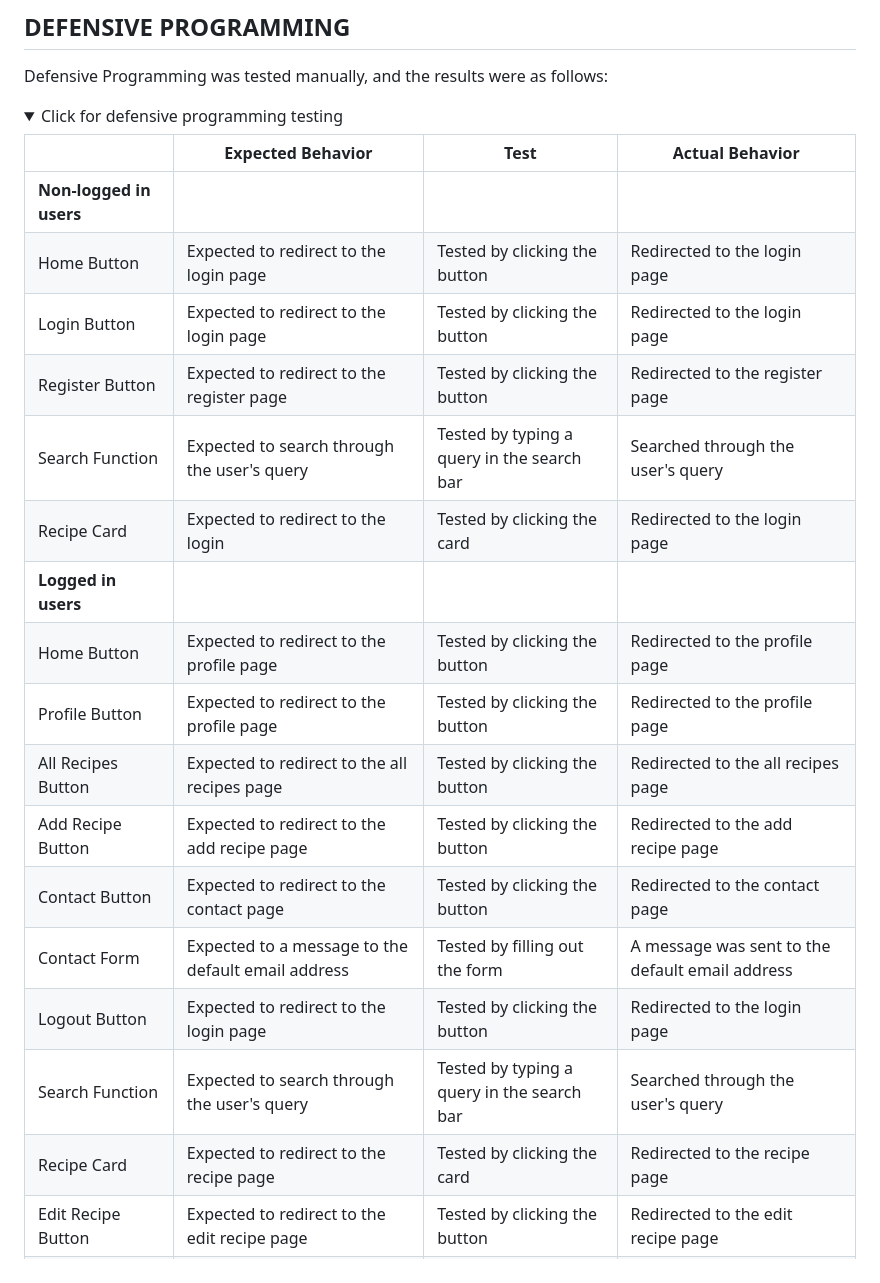
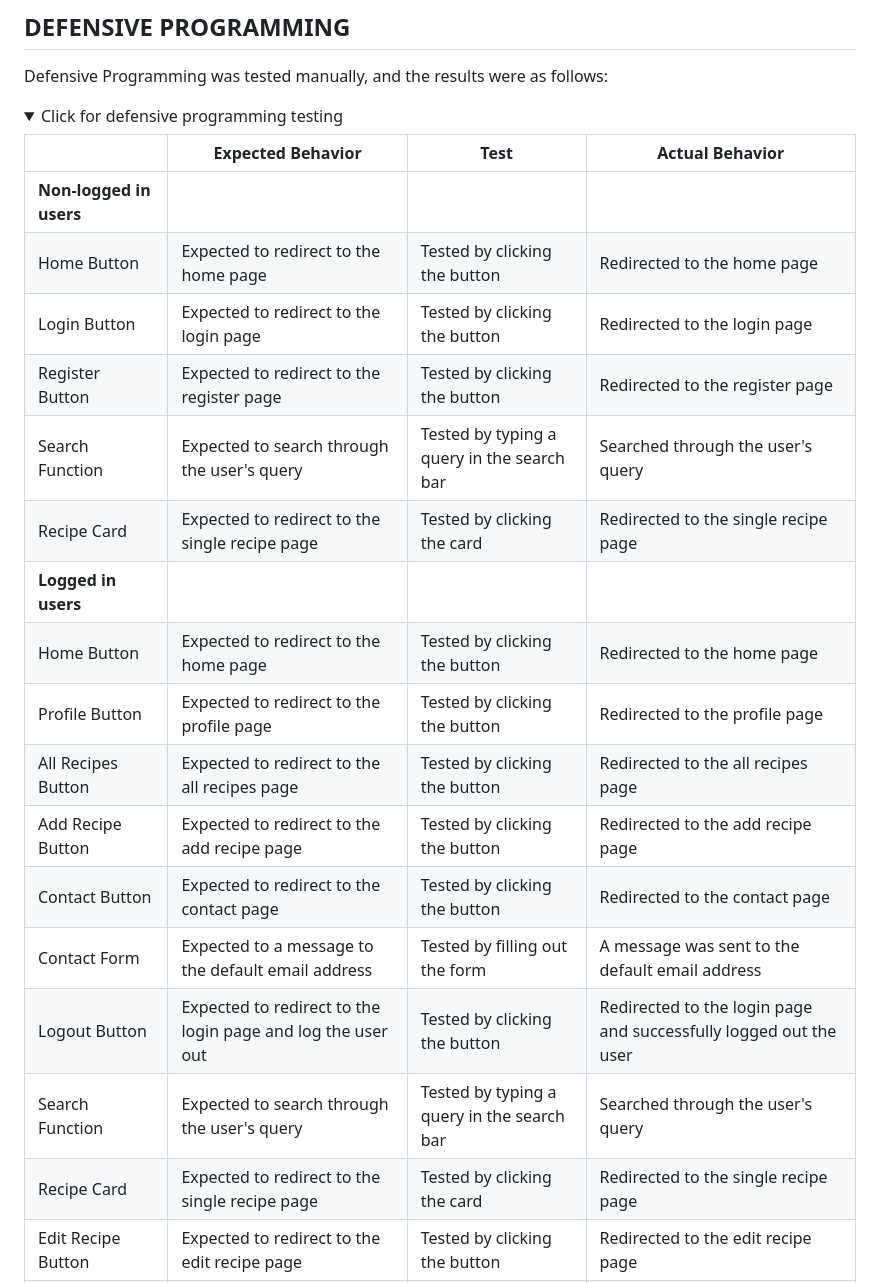
Before and after one commit to cambboyle/the-recipe-vault, a Markdown page: TESTING.md, the part around the change. Rendered like a GitHub page; folded sections open.

```diff
--- a/TESTING.md
+++ b/TESTING.md
@@ -114,21 +114,21 @@ Defensive Programming was tested manually, and the results were as follows:
 | | Expected Behavior | Test | Actual Behavior |
 | --- | --- | --- | --- |
 | **Non-logged in users** | | | |
-| Home Button | Expected to redirect to the login page | Tested by clicking the button | Redirected to the login page |
+| Home Button | Expected to redirect to the home page | Tested by clicking the button | Redirected to the home page |
 | Login Button | Expected to redirect to the login page | Tested by clicking the button | Redirected to the login page |
 | Register Button | Expected to redirect to the register page | Tested by clicking the button | Redirected to the register page |
 | Search Function | Expected to search through the user's query | Tested by typing a query in the search bar | Searched through the user's query |
-| Recipe Card | Expected to redirect to the login | Tested by clicking the card | Redirected to the login page |
+| Recipe Card | Expected to redirect to the single recipe page | Tested by clicking the card | Redirected to the single recipe page |
 | **Logged in users** | | | |
-| Home Button | Expected to redirect to the profile page | Tested by clicking the button | Redirected to the profile page |
+| Home Button | Expected to redirect to the home page | Tested by clicking the button | Redirected to the home page |
 | Profile Button | Expected to redirect to the profile page | Tested by clicking the button | Redirected to the profile page |
 | All Recipes Button | Expected to redirect to the all recipes page | Tested by clicking the button | Redirected to the all recipes page |
 | Add Recipe Button | Expected to redirect to the add recipe page | Tested by clicking the button | Redirected to the add recipe page |
 | Contact Button | Expected to redirect to the contact page | Tested by clicking the button | Redirected to the contact page |
 | Contact Form | Expected to a message to the default email address | Tested by filling out the form | A message was sent to the default email address |
-| Logout Button | Expected to redirect to the login page | Tested by clicking the button | Redirected to the login page |
+| Logout Button | Expected to redirect to the login page and log the user out | Tested by clicking the button | Redirected to the login page and successfully logged out the user |
 | Search Function | Expected to search through the user's query | Tested by typing a query in the search bar | Searched through the user's query |
-| Recipe Card | Expected to redirect to the recipe page | Tested by clicking the card | Redirected to the recipe page |
+| Recipe Card | Expected to redirect to the single recipe page | Tested by clicking the card | Redirected to the single recipe page |
 | Edit Recipe Button | Expected to redirect to the edit recipe page | Tested by clicking the button | Redirected to the edit recipe page |
 | Delete Recipe Button | Expected to delete the recipe | Tested by clicking the button | Deleted the recipe |
 | Save Recipe Button | Expected to save the recipe to the user's saved recipes | Tested by clicking the button | Saved the recipe to the user's saved recipes |
```
